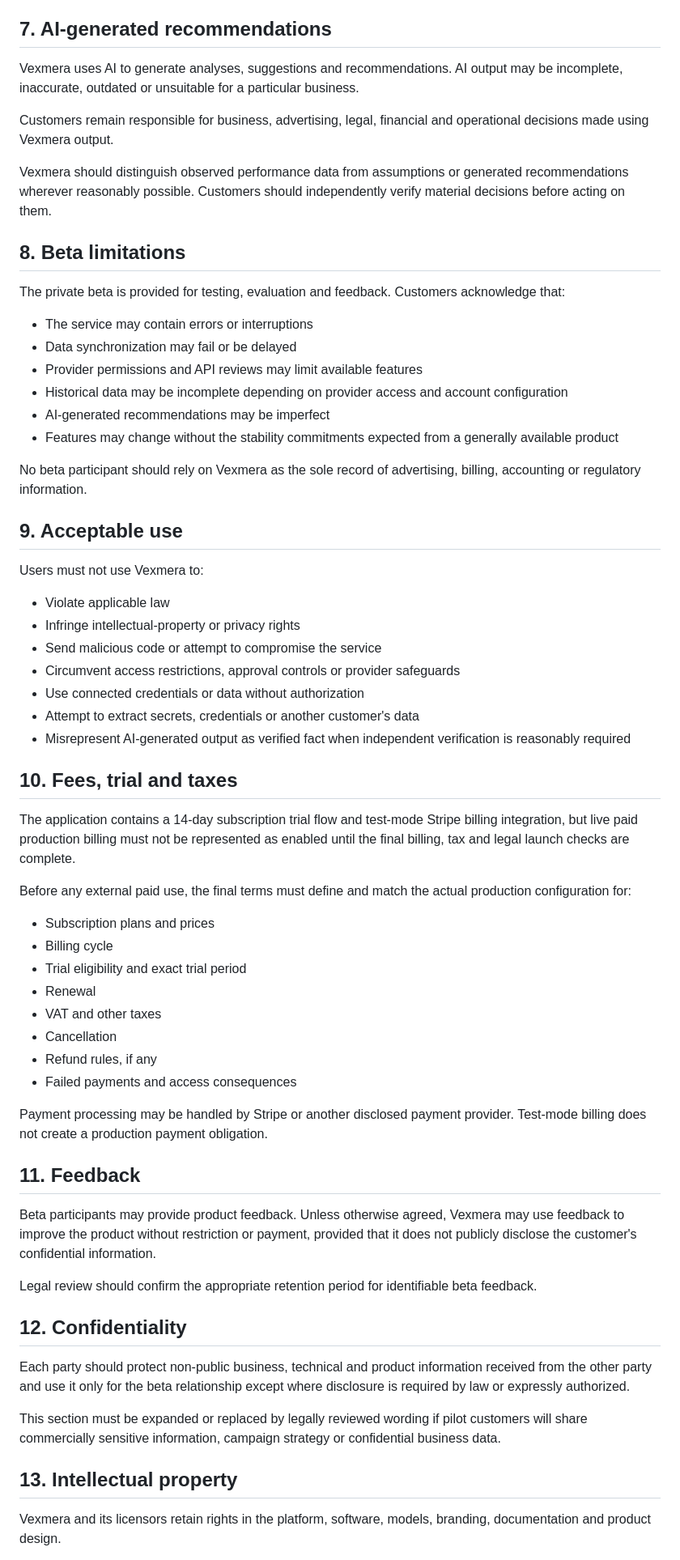
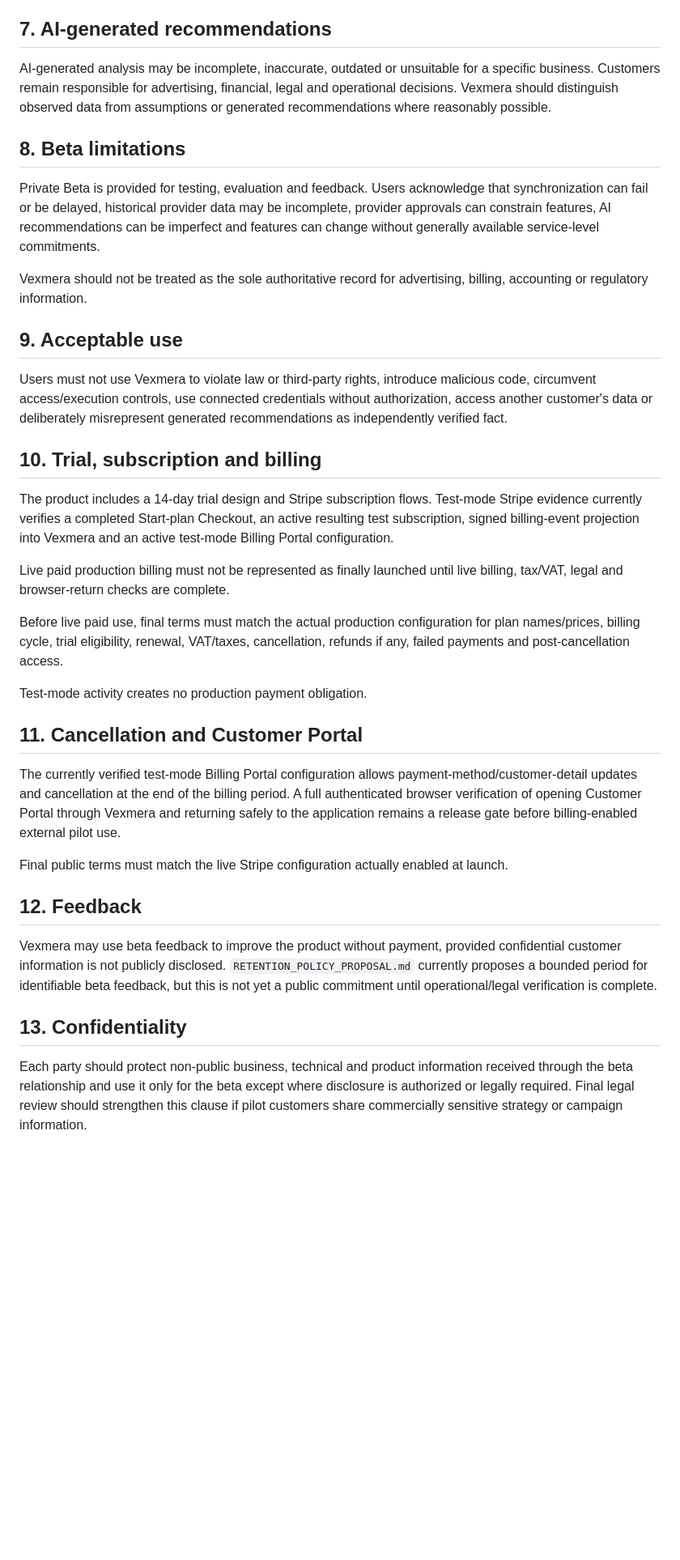
Before and after one commit to erolbekir86-sys/Vezmora, a Markdown page: BETA_TERMS_DRAFT.md, the part around one of its changes. Shown at 81% size. Drawn GitHub-style; blank space fills up the shorter version.

Commit message:
Refresh beta terms with verified product controls

```diff
--- a/BETA_TERMS_DRAFT.md
+++ b/BETA_TERMS_DRAFT.md
@@ -60,57 +42,32 @@ Where required, the parties may need a separate Data Processing Agreement before
 
 ## 7. AI-generated recommendations
-Vexmera uses AI to generate analyses, suggestions and recommendations. AI output may be incomplete, inaccurate, outdated or unsuitable for a particular business.
-
-Customers remain responsible for business, advertising, legal, financial and operational decisions made using Vexmera output.
-
-Vexmera should distinguish observed performance data from assumptions or generated recommendations wherever reasonably possible. Customers should independently verify material decisions before acting on them.
+AI-generated analysis may be incomplete, inaccurate, outdated or unsuitable for a specific business. Customers remain responsible for advertising, financial, legal and operational decisions. Vexmera should distinguish observed data from assumptions or generated recommendations where reasonably possible.
 
 ## 8. Beta limitations
-The private beta is provided for testing, evaluation and feedback. Customers acknowledge that:
-- The service may contain errors or interruptions
-- Data synchronization may fail or be delayed
-- Provider permissions and API reviews may limit available features
-- Historical data may be incomplete depending on provider access and account configuration
-- AI-generated recommendations may be imperfect
-- Features may change without the stability commitments expected from a generally available product
+Private Beta is provided for testing, evaluation and feedback. Users acknowledge that synchronization can fail or be delayed, historical provider data may be incomplete, provider approvals can constrain features, AI recommendations can be imperfect and features can change without generally available service-level commitments.
 
-No beta participant should rely on Vexmera as the sole record of advertising, billing, accounting or regulatory information.
+Vexmera should not be treated as the sole authoritative record for advertising, billing, accounting or regulatory information.
 
 ## 9. Acceptable use
-Users must not use Vexmera to:
-- Violate applicable law
-- Infringe intellectual-property or privacy rights
-- Send malicious code or attempt to compromise the service
-- Circumvent access restrictions, approval controls or provider safeguards
-- Use connected credentials or data without authorization
-- Attempt to extract secrets, credentials or another customer's data
-- Misrepresent AI-generated output as verified fact when independent verification is reasonably required
+Users must not use Vexmera to violate law or third-party rights, introduce malicious code, circumvent access/execution controls, use connected credentials without authorization, access another customer's data or deliberately misrepresent generated recommendations as independently verified fact.
 
-## 10. Fees, trial and taxes
-The application contains a 14-day subscription trial flow and test-mode Stripe billing integration, but live paid production billing must not be represented as enabled until the final billing, tax and legal launch checks are complete.
+## 10. Trial, subscription and billing
+The product includes a 14-day trial design and Stripe subscription flows. Test-mode Stripe evidence currently verifies a completed Start-plan Checkout, an active resulting test subscription, signed billing-event projection into Vexmera and an active test-mode Billing Portal configuration.
 
-Before any external paid use, the final terms must define and match the actual production configuration for:
-- Subscription plans and prices
-- Billing cycle
-- Trial eligibility and exact trial period
-- Renewal
-- VAT and other taxes
-- Cancellation
-- Refund rules, if any
-- Failed payments and access consequences
+Live paid production billing must not be represented as finally launched until live billing, tax/VAT, legal and browser-return checks are complete.
 
-Payment processing may be handled by Stripe or another disclosed payment provider. Test-mode billing does not create a production payment obligation.
+Before live paid use, final terms must match the actual production configuration for plan names/prices, billing cycle, trial eligibility, renewal, VAT/taxes, cancellation, refunds if any, failed payments and post-cancellation access.
 
-## 11. Feedback
-Beta participants may provide product feedback. Unless otherwise agreed, Vexmera may use feedback to improve the product without restriction or payment, provided that it does not publicly disclose the customer's confidential information.
+Test-mode activity creates no production payment obligation.
 
-Legal review should confirm the appropriate retention period for identifiable beta feedback.
+## 11. Cancellation and Customer Portal
+The currently verified test-mode Billing Portal configuration allows payment-method/customer-detail updates and cancellation at the end of the billing period. A full authenticated browser verification of opening Customer Portal through Vexmera and returning safely to the application remains a release gate before billing-enabled external pilot use.
 
-## 12. Confidentiality
-Each party should protect non-public business, technical and product information received from the other party and use it only for the beta relationship except where disclosure is required by law or expressly authorized.
+Final public terms must match the live Stripe configuration actually enabled at launch.
 
-This section must be expanded or replaced by legally reviewed wording if pilot customers will share commercially sensitive information, campaign strategy or confidential business data.
+## 12. Feedback
+Vexmera may use beta feedback to improve the product without payment, provided confidential customer information is not publicly disclosed. `RETENTION_POLICY_PROPOSAL.md` currently proposes a bounded period for identifiable beta feedback, but this is not yet a public commitment until operational/legal verification is complete.
 
-## 13. Intellectual property
-Vexmera and its licensors retain rights in the platform, software, models, branding, documentation and product design.
+## 13. Confidentiality
+Each party should protect non-public business, technical and product information received through the beta relationship and use it only for the beta except where disclosure is authorized or legally required. Final legal review should strengthen this clause if pilot customers share commercially sensitive strategy or campaign information.
 
```
Also changed, not shown: other parts of BETA_TERMS_DRAFT.md (+48 -81 lines).
